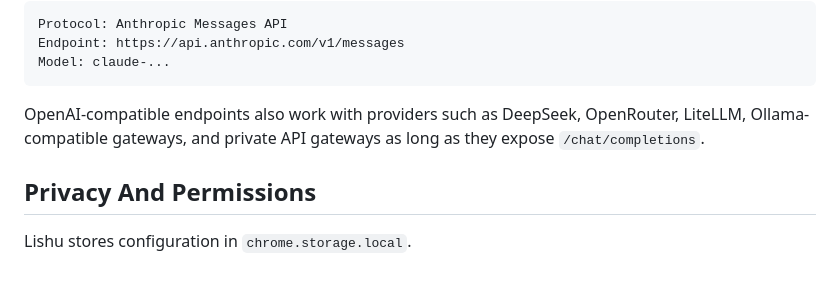
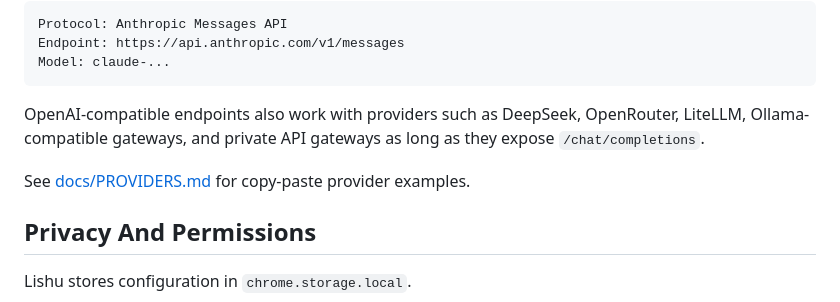
Before and after one commit to piklen/lishu, a Markdown page: README.md, the part around the change. GitHub-like rendering; blank space fills up the shorter version.

Commit message:
docs: add llm provider examples
Add copy-paste provider examples and close #5.

```diff
--- a/README.md
+++ b/README.md
@@ -67,6 +67,8 @@ Model: claude-...
 
 OpenAI-compatible endpoints also work with providers such as DeepSeek, OpenRouter, LiteLLM, Ollama-compatible gateways, and private API gateways as long as they expose `/chat/completions`.
 
+See [docs/PROVIDERS.md](docs/PROVIDERS.md) for copy-paste provider examples.
+
 ## Privacy And Permissions
 
 Lishu stores configuration in `chrome.storage.local`.
```
Also changed, not shown: docs/PROVIDERS.md (added, +64 -0 lines).
